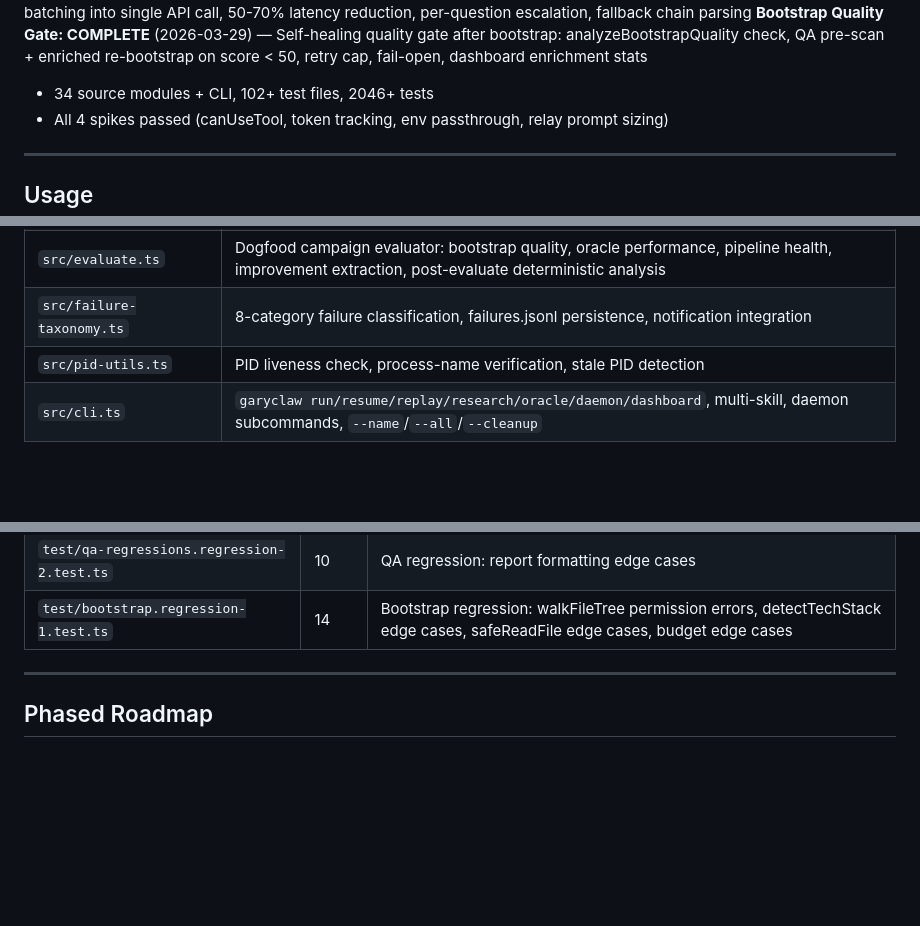
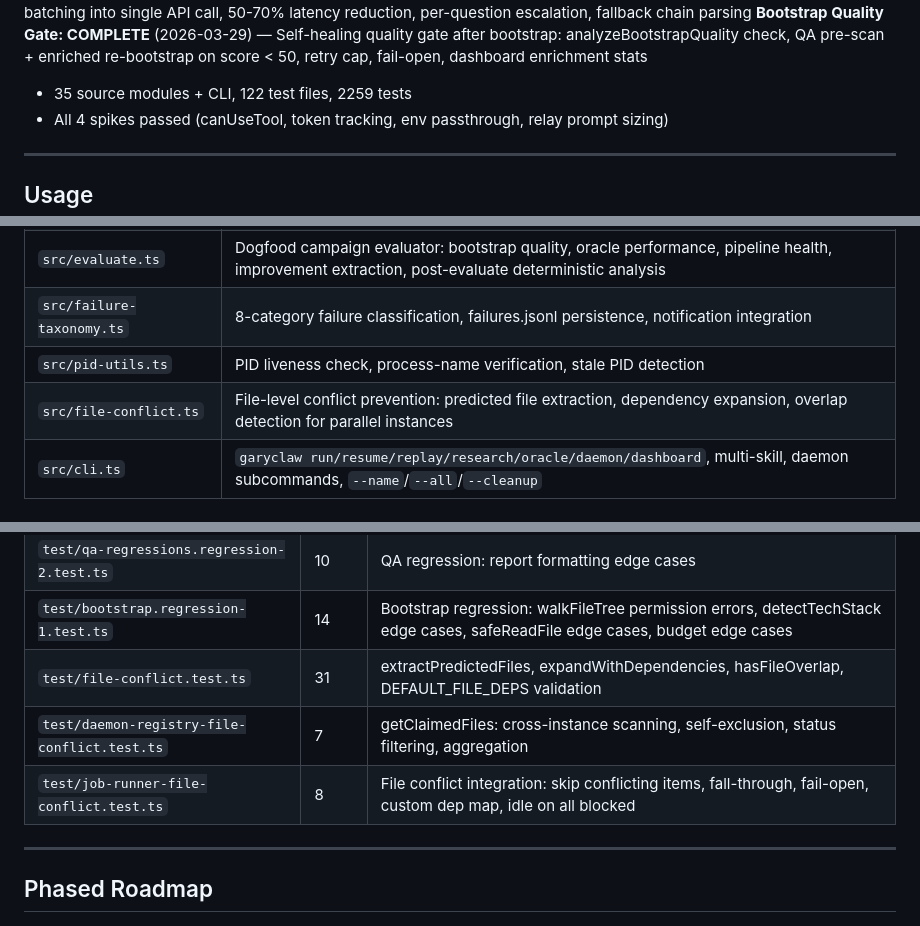
Before and after one commit to 0raclide/GaryClaw, a Markdown page: CLAUDE.md, 3 parts joined by grey strips. Drawn GitHub-style; blank space fills up the shorter version.

Commit message:
fix(qa): ISSUE-001 — update CLAUDE.md with file-conflict module, test entries, and correct counts
Module map was missing src/file-conflict.ts entry. Test table was missing
3 new test files. Counts were stale (34→35 modules, 102→122 test files,
2046→2259 tests).

Co-Authored-By: Claude Opus 4.6 (1M context) <noreply@anthropic.com>

```diff
--- a/CLAUDE.md
+++ b/CLAUDE.md
@@ -29,7 +29,7 @@ GaryClaw wraps Claude Code in an external harness that monitors context usage, c
 **Pipeline Resume After Crash: COMPLETE** (2026-03-29) — Re-queue interrupted jobs, retry limit (3 crashes = abandon), pipeline resume from last completed skill, dashboard crash recovery stats
 **Oracle Decision Batching: COMPLETE** (2026-03-29) — Multi-question batching into single API call, 50-70% latency reduction, per-question escalation, fallback chain parsing
 **Bootstrap Quality Gate: COMPLETE** (2026-03-29) — Self-healing quality gate after bootstrap: analyzeBootstrapQuality check, QA pre-scan + enriched re-bootstrap on score < 50, retry cap, fail-open, dashboard enrichment stats
-- 34 source modules + CLI, 102+ test files, 2046+ tests
+- 35 source modules + CLI, 122 test files, 2259 tests
 - All 4 spikes passed (canUseTool, token tracking, env passthrough, relay prompt sizing)
 
 ---
@@ -174,6 +174,7 @@ CLI (args, readline, display, daemon subcommands, --name/--all)
 | `src/evaluate.ts` | Dogfood campaign evaluator: bootstrap quality, oracle performance, pipeline health, improvement extraction, post-evaluate deterministic analysis |
 | `src/failure-taxonomy.ts` | 8-category failure classification, failures.jsonl persistence, notification integration |
 | `src/pid-utils.ts` | PID liveness check, process-name verification, stale PID detection |
+| `src/file-conflict.ts` | File-level conflict prevention: predicted file extraction, dependency expansion, overlap detection for parallel instances |
 | `src/cli.ts` | `garyclaw run/resume/replay/research/oracle/daemon/dashboard`, multi-skill, daemon subcommands, `--name`/`--all`/`--cleanup` |
 
 ### Key Design Decisions
@@ -322,6 +323,9 @@ All unit tests use synthetic data — **no SDK calls**. `sdk-wrapper.ts` is the
 | `test/qa-regressions.regression-1.test.ts` | 9 | QA regression: issue extraction edge cases |
 | `test/qa-regressions.regression-2.test.ts` | 10 | QA regression: report formatting edge cases |
 | `test/bootstrap.regression-1.test.ts` | 14 | Bootstrap regression: walkFileTree permission errors, detectTechStack edge cases, safeReadFile edge cases, budget edge cases |
+| `test/file-conflict.test.ts` | 31 | extractPredictedFiles, expandWithDependencies, hasFileOverlap, DEFAULT_FILE_DEPS validation |
+| `test/daemon-registry-file-conflict.test.ts` | 7 | getClaimedFiles: cross-instance scanning, self-exclusion, status filtering, aggregation |
+| `test/job-runner-file-conflict.test.ts` | 8 | File conflict integration: skip conflicting items, fall-through, fail-open, custom dep map, idle on all blocked |
 
 ---
 
```
